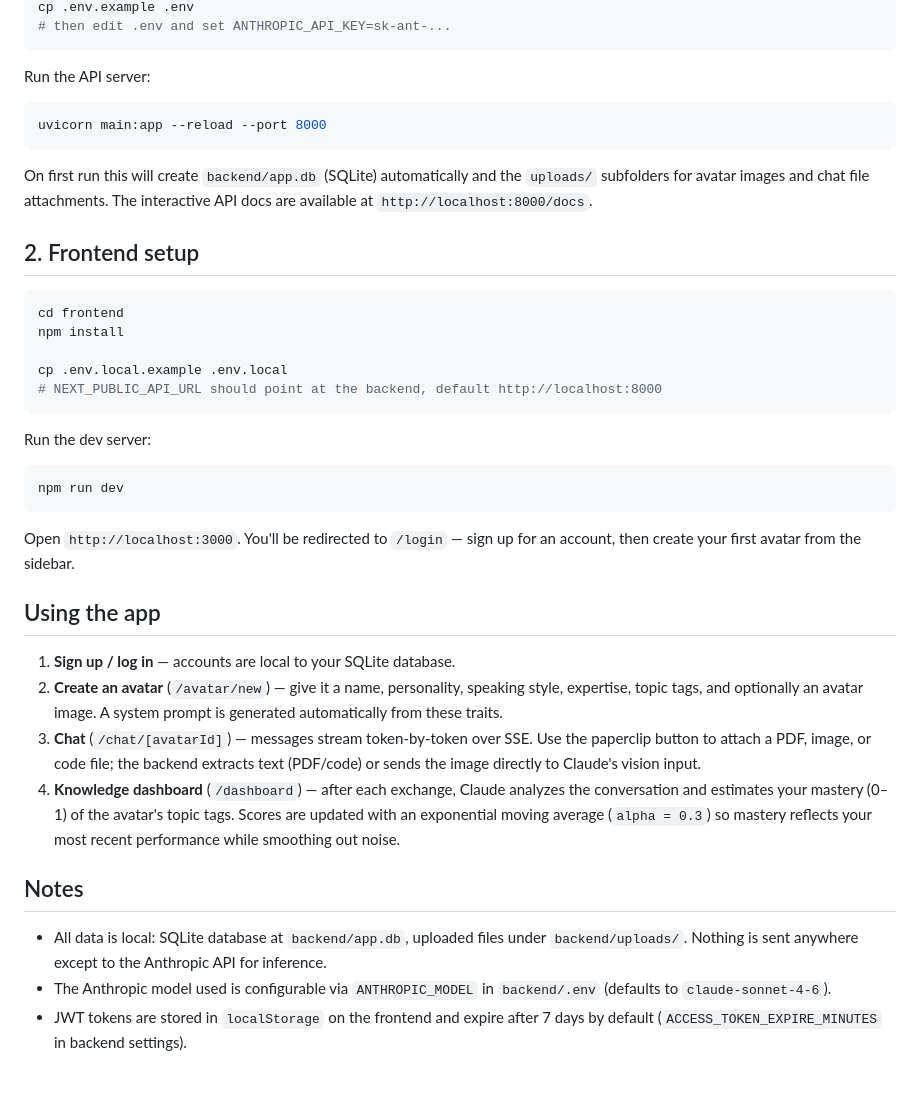
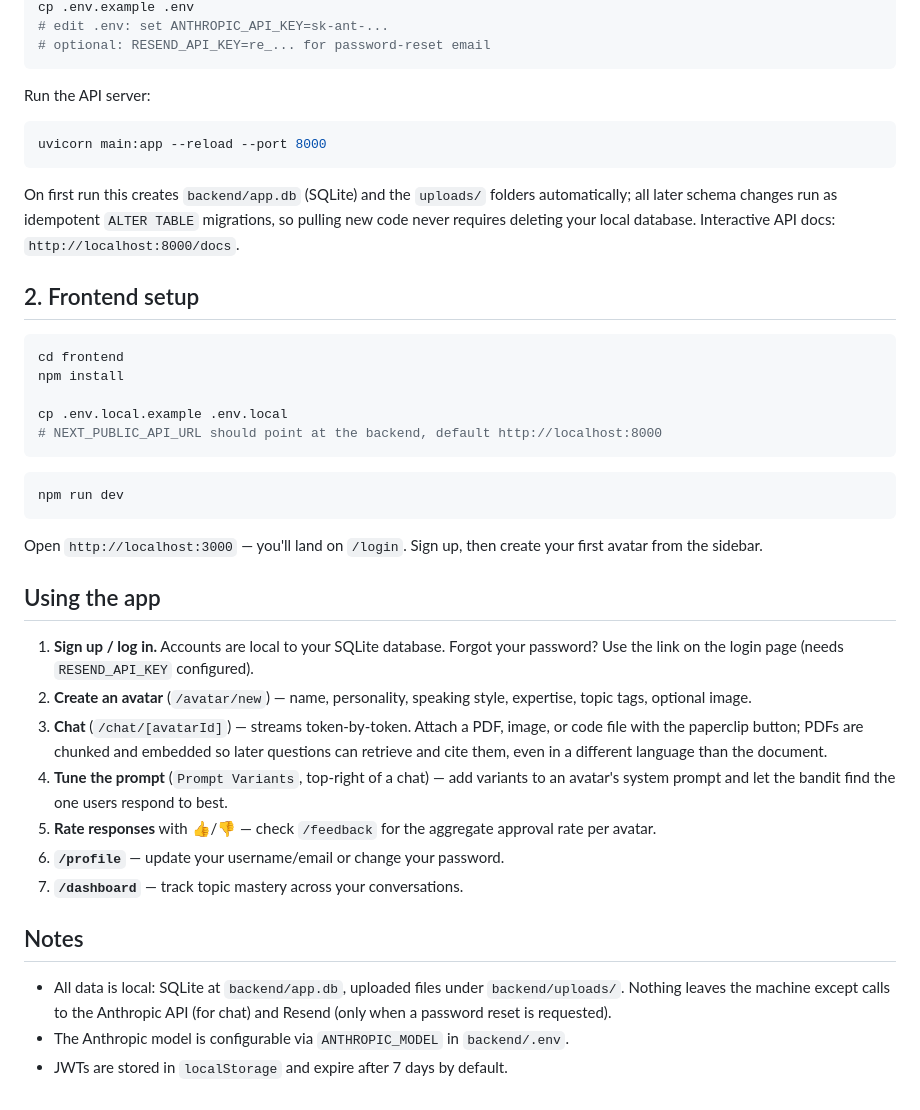
Before and after one commit to tianxia010623/ai-platform, a Markdown page: README.md, the part around the change printed below. Drawn GitHub-style.

````diff
--- a/README.md
+++ b/README.md
@@ -49,5 +110,6 @@ pip install -r requirements.txt
 cp .env.example .env
-# then edit .env and set ANTHROPIC_API_KEY=sk-ant-...
+# edit .env: set ANTHROPIC_API_KEY=sk-ant-...
+# optional: RESEND_API_KEY=re_... for password-reset email
 ```
 
 Run the API server:
@@ -56,9 +118,10 @@ Run the API server:
 uvicorn main:app --reload --port 8000
 ```
 
-On first run this will create `backend/app.db` (SQLite) automatically and the
-`uploads/` subfolders for avatar images and chat file attachments. The interactive
-API docs are available at `http://localhost:8000/docs`.
+On first run this creates `backend/app.db` (SQLite) and the `uploads/` folders
+automatically; all later schema changes run as idempotent `ALTER TABLE`
+migrations, so pulling new code never requires deleting your local database.
+Interactive API docs: `http://localhost:8000/docs`.
 
 ## 2. Frontend setup
 
@@ -70,35 +133,34 @@ cp .env.local.example .env.local
 # NEXT_PUBLIC_API_URL should point at the backend, default http://localhost:8000
 ```
 
-Run the dev server:
-
 ```bash
 npm run dev
 ```
 
-Open `http://localhost:3000`. You'll be redirected to `/login` — sign up for an
-account, then create your first avatar from the sidebar.
+Open `http://localhost:3000` — you'll land on `/login`. Sign up, then create your
+first avatar from the sidebar.
 
 ## Using the app
 
-1. **Sign up / log in** — accounts are local to your SQLite database.
-2. **Create an avatar** (`/avatar/new`) — give it a name, personality, speaking
-   style, expertise, topic tags, and optionally an avatar image. A system prompt is
-   generated automatically from these traits.
-3. **Chat** (`/chat/[avatarId]`) — messages stream token-by-token over SSE. Use the
-   paperclip button to attach a PDF, image, or code file; the backend extracts text
-   (PDF/code) or sends the image directly to Claude's vision input.
-4. **Knowledge dashboard** (`/dashboard`) — after each exchange, Claude analyzes the
-   conversation and estimates your mastery (0–1) of the avatar's topic tags. Scores
-   are updated with an exponential moving average (`alpha = 0.3`) so mastery reflects
-   your most recent performance while smoothing out noise.
+1. **Sign up / log in.** Accounts are local to your SQLite database. Forgot your
+   password? Use the link on the login page (needs `RESEND_API_KEY` configured).
+2. **Create an avatar** (`/avatar/new`) — name, personality, speaking style,
+   expertise, topic tags, optional image.
+3. **Chat** (`/chat/[avatarId]`) — streams token-by-token. Attach a PDF, image, or
+   code file with the paperclip button; PDFs are chunked and embedded so later
+   questions can retrieve and cite them, even in a different language than the
+   document.
+4. **Tune the prompt** (`Prompt Variants`, top-right of a chat) — add variants to an
+   avatar's system prompt and let the bandit find the one users respond to best.
+5. **Rate responses** with 👍/👎 — check `/feedback` for the aggregate approval rate
+   per avatar.
+6. **`/profile`** — update your username/email or change your password.
+7. **`/dashboard`** — track topic mastery across your conversations.
 
 ## Notes
 
-- All data is local: SQLite database at `backend/app.db`, uploaded files under
-  `backend/uploads/`. Nothing is sent anywhere except to the Anthropic API for
-  inference.
-- The Anthropic model used is configurable via `ANTHROPIC_MODEL` in `backend/.env`
-  (defaults to `claude-sonnet-4-6`).
-- JWT tokens are stored in `localStorage` on the frontend and expire after 7 days by
-  default (`ACCESS_TOKEN_EXPIRE_MINUTES` in backend settings).
+- All data is local: SQLite at `backend/app.db`, uploaded files under
+  `backend/uploads/`. Nothing leaves the machine except calls to the Anthropic API
+  (for chat) and Resend (only when a password reset is requested).
+- The Anthropic model is configurable via `ANTHROPIC_MODEL` in `backend/.env`.
+- JWTs are stored in `localStorage` and expire after 7 days by default.
````
Also changed, not shown: other parts of README.md (+77 -16 lines), CONTRIBUTIONS.md (added, +152 -0 lines), docs/demo/avatar-ai-highlight.gif (added), 1 other file.
